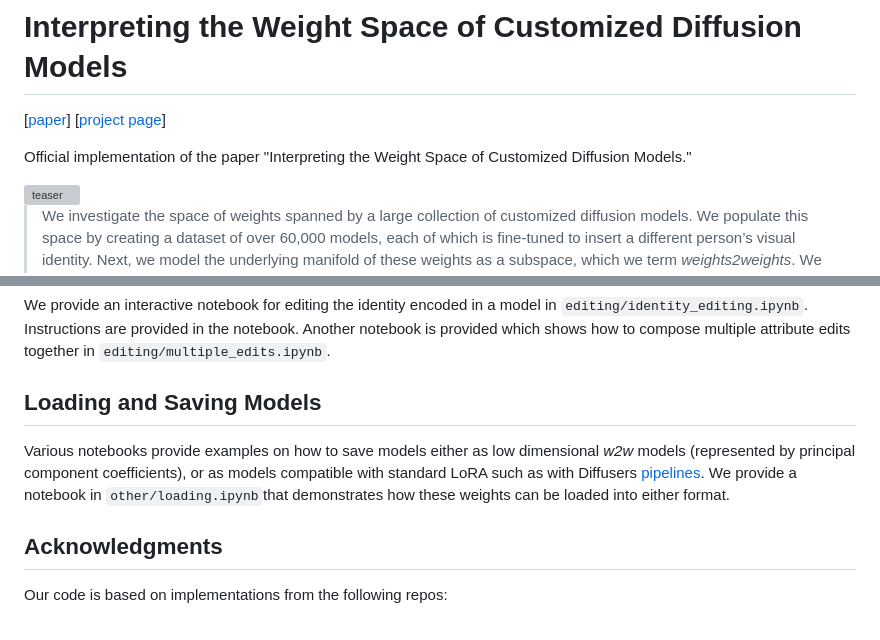
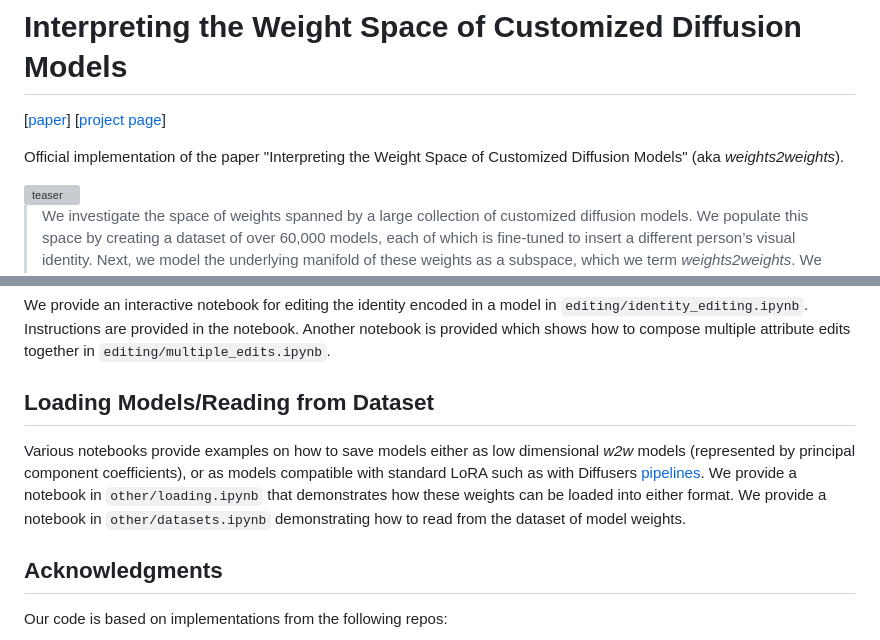
Before and after one commit to snap-research/weights2weights, a Markdown page: README.md, 2 parts joined by grey strips. GitHub-like rendering; grey boxes are pictures that could not be loaded.

```diff
--- a/README.md
+++ b/README.md
@@ -1,7 +1,7 @@
 # Interpreting the Weight Space of Customized Diffusion Models
 [[paper](https://arxiv.org/abs/2306.09346)] [[project page](https://snap-research.github.io/weights2weights/)]
 
-Official implementation of the paper "Interpreting the Weight Space of Customized Diffusion Models."
+Official implementation of the paper "Interpreting the Weight Space of Customized Diffusion Models" (aka *weights2weights*).
 
 <img src="./assets/teaser.jpg" alt="teaser" width="800"/>
 
@@ -39,8 +39,8 @@ The details on the various arguments are provided in `invert.py`.
 ## Editing
 We provide an interactive notebook for editing the identity encoded in a model in `editing/identity_editing.ipynb`. Instructions are provided in the notebook. Another notebook is provided which shows how to compose multiple attribute edits together in `editing/multiple_edits.ipynb`.
 
-## Loading and Saving Models
-Various notebooks provide examples on how to save models either as low dimensional *w2w* models (represented by principal component coefficients), or as models compatible with standard LoRA such as with Diffusers [pipelines](https://huggingface.co/docs/diffusers/en/api/pipelines/overview). We provide a notebook in `other/loading.ipynb`that demonstrates how these weights can be loaded into either format.
+## Loading Models/Reading from Dataset
+Various notebooks provide examples on how to save models either as low dimensional *w2w* models (represented by principal component coefficients), or as models compatible with standard LoRA such as with Diffusers [pipelines](https://huggingface.co/docs/diffusers/en/api/pipelines/overview). We provide a notebook in `other/loading.ipynb` that demonstrates how these weights can be loaded into either format. We provide a notebook in `other/datasets.ipynb` demonstrating how to read from the dataset of model weights.
 
 ## Acknowledgments
 Our code is based on implementations from the following repos:
```
